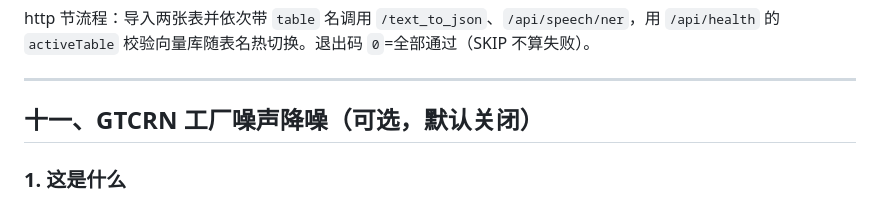
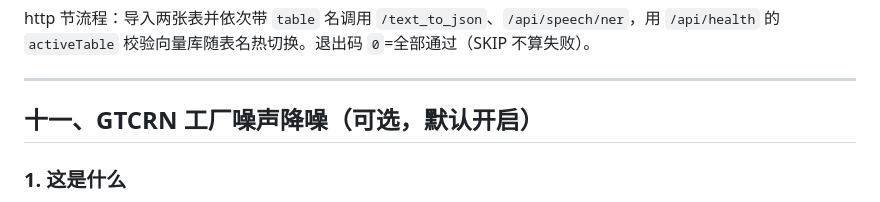
Before and after one commit to kaisalife/voice-table-assist, a Markdown page: 相关文档/部署文档.md, the part around the change. GitHub-like rendering.

```diff
--- a/相关文档/部署文档.md
+++ b/相关文档/部署文档.md
@@ -439,7 +439,7 @@ http 节流程：导入两张表并依次带 `table` 名调用 `/text_to_json`
 
 ***
 
-## 十一、GTCRN 工厂噪声降噪（可选，**默认关闭**）
+## 十一、GTCRN 工厂噪声降噪（可选，**默认开启**）
 
 ### 1. 这是什么
 
```
Also changed, not shown: README.md (+4 -2 lines).
